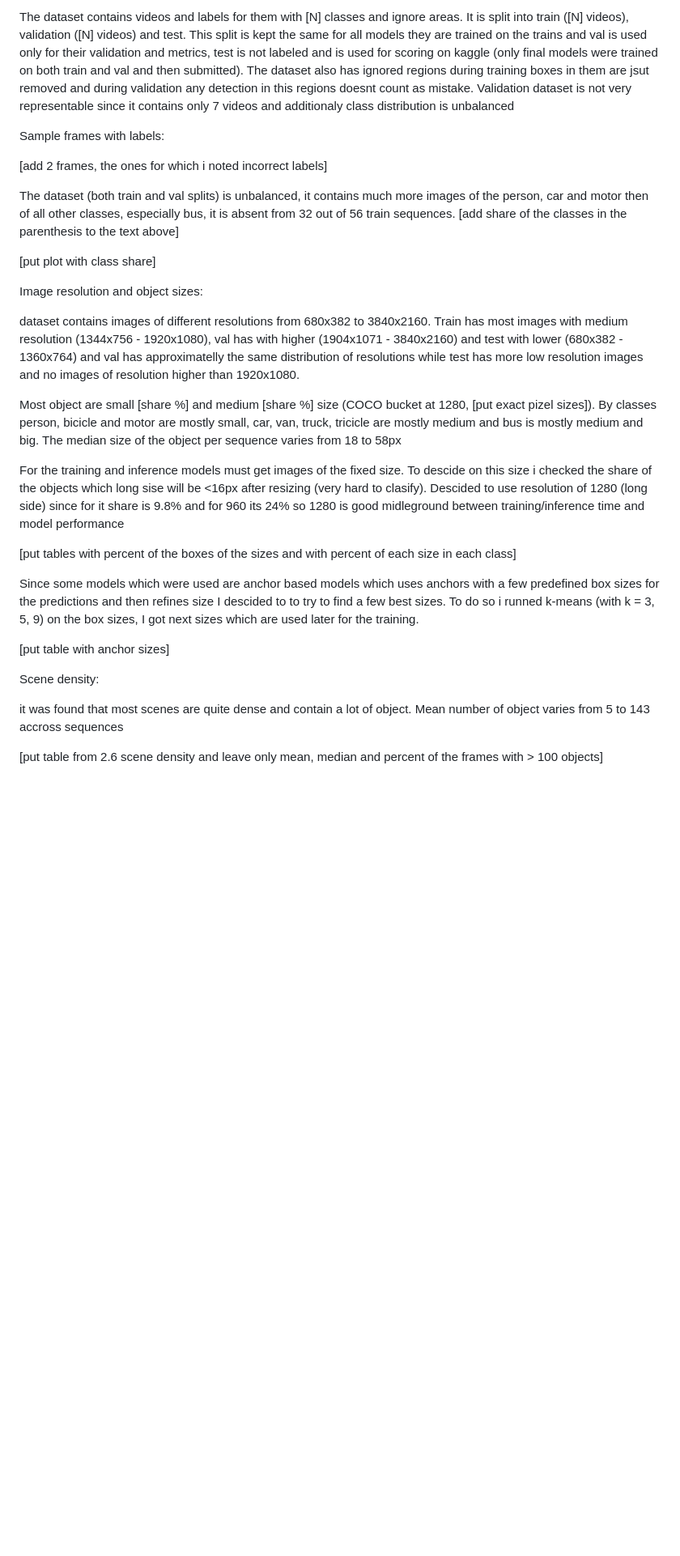
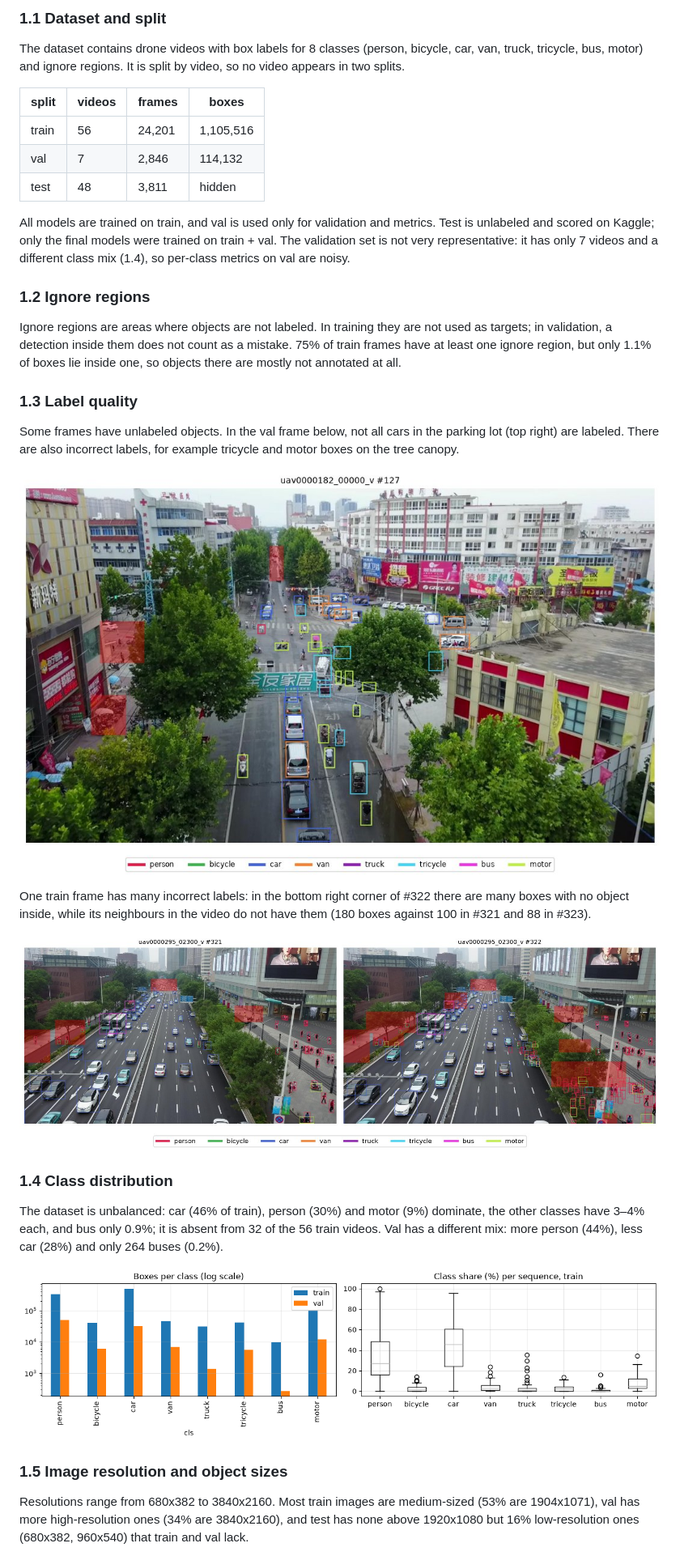
Before and after one commit to BohdanZasymovych/ai-hw2-object-detection, a Markdown page: report.md, the part around one of its changes. Shown at 81% size. Rendered like a GitHub page; pictures changed too: images/class_distribution.png (added), images/missing_labels.jpg (added), images/sample_frames.jpg (added); blank space fills up the shorter version.

Commit message:
docs(report): section 1 refined; images and tables added

```diff
--- a/report.md
+++ b/report.md
@@ -16,33 +16,37 @@ Source: ![01_data_analysis.ipynb](notebooks/01_data_analysis.ipynb)
 
-The dataset contains videos and labels for them with [N] classes and ignore areas. It is split into train ([N] videos), validation ([N] videos) and test. This split is kept the same for all models they are trained on the trains and val is used only for their validation and metrics, test is not labeled and is used for scoring on kaggle (only final models were trained on both train and val and then submitted). The dataset also has ignored regions during training boxes in them are jsut removed and during validation any detection in this regions doesnt count as mistake. Validation dataset is not very representable since it contains only 7 videos and additionaly class distribution is unbalanced
+### 1.1 Dataset and split
 
-Sample frames with labels:
+The dataset contains drone videos with box labels for 8 classes (person, bicycle, car, van, truck, tricycle, bus, motor) and ignore regions. It is split by video, so no video appears in two splits.
 
-[add 2 frames, the ones for which i noted incorrect labels]
+| split | videos | frames | boxes |
+|---|---|---|---|
+| train | 56 | 24,201 | 1,105,516 |
+| val | 7 | 2,846 | 114,132 |
+| test | 48 | 3,811 | hidden |
 
-The dataset (both train and val splits) is unbalanced, it contains much more images of the person, car and motor then of all other classes, especially bus, it is absent from 32 out of 56 train sequences. [add share of the classes in the parenthesis to the text above]
+All models are trained on train, and val is used only for validation and metrics. Test is unlabeled and scored on Kaggle; only the final models were trained on train + val. The validation set is not very representative: it has only 7 videos and a different class mix (1.4), so per-class metrics on val are noisy.
 
-[put plot with class share]
+### 1.2 Ignore regions
 
+Ignore regions are areas where objects are not labeled. In training they are not used as targets; in validation, a detection inside them does not count as a mistake. 75% of train frames have at least one ignore region, but only 1.1% of boxes lie inside one, so objects there are mostly not annotated at all.
 
-Image resolution and object sizes:
+### 1.3 Label quality
 
-dataset contains images of different resolutions from 680x382 to 3840x2160. Train has most images with medium resolution (1344x756 - 1920x1080), val has with higher (1904x1071 - 3840x2160) and test with lower (680x382 - 1360x764)
-and val has approximatelly the same distribution of resolutions while test has more low resolution images and no images of resolution higher than 1920x1080.
+Some frames have unlabeled objects. In the val frame below, not all cars in the parking lot (top right) are labeled. There are also incorrect labels, for example tricycle and motor boxes on the tree canopy.
 
-Most object are small [share %] and medium [share %] size (COCO bucket at 1280, [put exact pizel sizes]). By classes person, bicicle and motor are mostly small, car, van, truck, tricicle are mostly medium and bus is mostly medium and big. The median size of the object per sequence varies from 18 to 58px
+![Val frame #127 of uav0000182_00000_v: unlabeled parked cars and boxes on the tree canopy](images/missing_labels.jpg)
 
-For the training and inference models must get images of the fixed size. To descide on this size i checked the share of the objects which long sise will be <16px after resizing (very hard to clasify). Descided to use resolution of 1280 (long side) since for it share is 9.8% and for 960 its 24% so 1280 is good midleground between training/inference time and model performance
+One train frame has many incorrect labels: in the bottom right corner of #322 there are many boxes with no object inside, while its neighbours in the video do not have them (180 boxes against 100 in #321 and 88 in #323).
 
-[put tables with percent of the boxes of the sizes and with percent of each size in each class]
+![Two consecutive train frames: #321 and #322 of uav0000295_02300_v](images/sample_frames.jpg)
 
-Since some models which were used are anchor based models which uses anchors with a few predefined box sizes for the predictions and then refines size I descided to to try to find a few best sizes. To do so i runned k-means (with k = 3, 5, 9) on the box sizes, I got next sizes which are used later for the training.
+### 1.4 Class distribution
 
-[put table with anchor sizes]
+The dataset is unbalanced: car (46% of train), person (30%) and motor (9%) dominate, the other classes have 3–4% each, and bus only 0.9%; it is absent from 32 of the 56 train videos. Val has a different mix: more person (44%), less car (28%) and only 264 buses (0.2%).
 
-Scene density:
+![Boxes per class and class share per video](images/class_distribution.png)
 
-it was found that most scenes are quite dense and contain a lot of object. Mean number of object varies from 5 to 143 accross sequences
+### 1.5 Image resolution and object sizes
 
-[put table from 2.6 scene density and leave only mean, median and percent of the frames with > 100 objects]
+Resolutions range from 680x382 to 3840x2160. Most train images are medium-sized (53% are 1904x1071), val has more high-resolution ones (34% are 3840x2160), and test has none above 1920x1080 but 16% low-resolution ones (680x382, 960x540) that train and val lack.
 
```
Also changed, not shown: other parts of report.md (+76 -8 lines).
